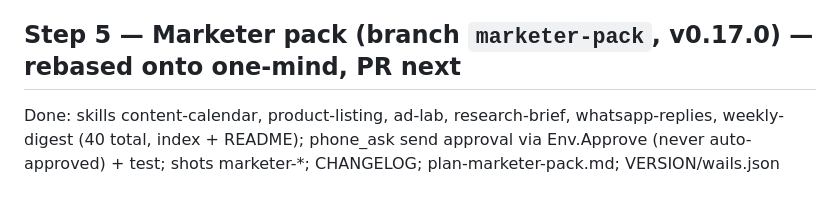
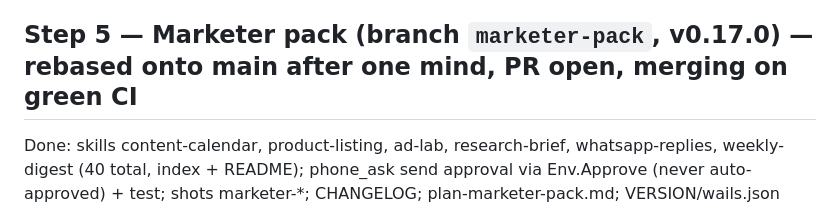
Before and after one commit to lacksonkapapahue/Blaze-dekstop, a Markdown page: docs/plans/STATUS.md, the part around the change. GitHub-like rendering.

Commit message:
STATUS: one mind merged (PR #52, 3ba375c); marketer pack PR open

```diff
--- a/docs/plans/STATUS.md
+++ b/docs/plans/STATUS.md
@@ -37,7 +37,7 @@ Rebased onto main after v0.15.0; ed25519-signed SHA256SUMS + SHA256SUMS.sig in t
 Done: internal/mind (journal + memories with FTS5, dedupe/newest wins, pinned core + subject index, ladder, shared prompt text); mind_app.go (one-time migration of old chats + blaze.db memories, save-as-you-go after each turn, idle review on BlazeRouter auto/best-free with llm.Quick fallback, memory_search/save/update, WHAT YOU KNOW block); search_chat/read_turn over the journal; ladder in longContext; main thread "main", /clear = fresh context; Archive view (read-only); Memory graph on the new table; Settings toggle; tests; mock + shots mind-*; CHANGELOG; plan-one-mind.md (schema + prompt text for Android); VERSION/wails.json 0.16.0.
 Checks: gofmt, vet ./internal/..., go test ./internal/..., go test -tags webkit2_41 . (root), GOOS=windows build, node --check, ci/*.test.js, shots.py both themes.
 
-## Step 5 — Marketer pack (branch `marketer-pack`, v0.17.0) — rebased onto one-mind, PR next
+## Step 5 — Marketer pack (branch `marketer-pack`, v0.17.0) — rebased onto main after one mind, PR open, merging on green CI
 Done: skills content-calendar, product-listing, ad-lab, research-brief, whatsapp-replies, weekly-digest (40 total, index + README); phone_ask send approval via Env.Approve (never auto-approved) + test; shots marketer-*; CHANGELOG; plan-marketer-pack.md; VERSION/wails.json 0.17.0.
 
 ## Next, in order
```
